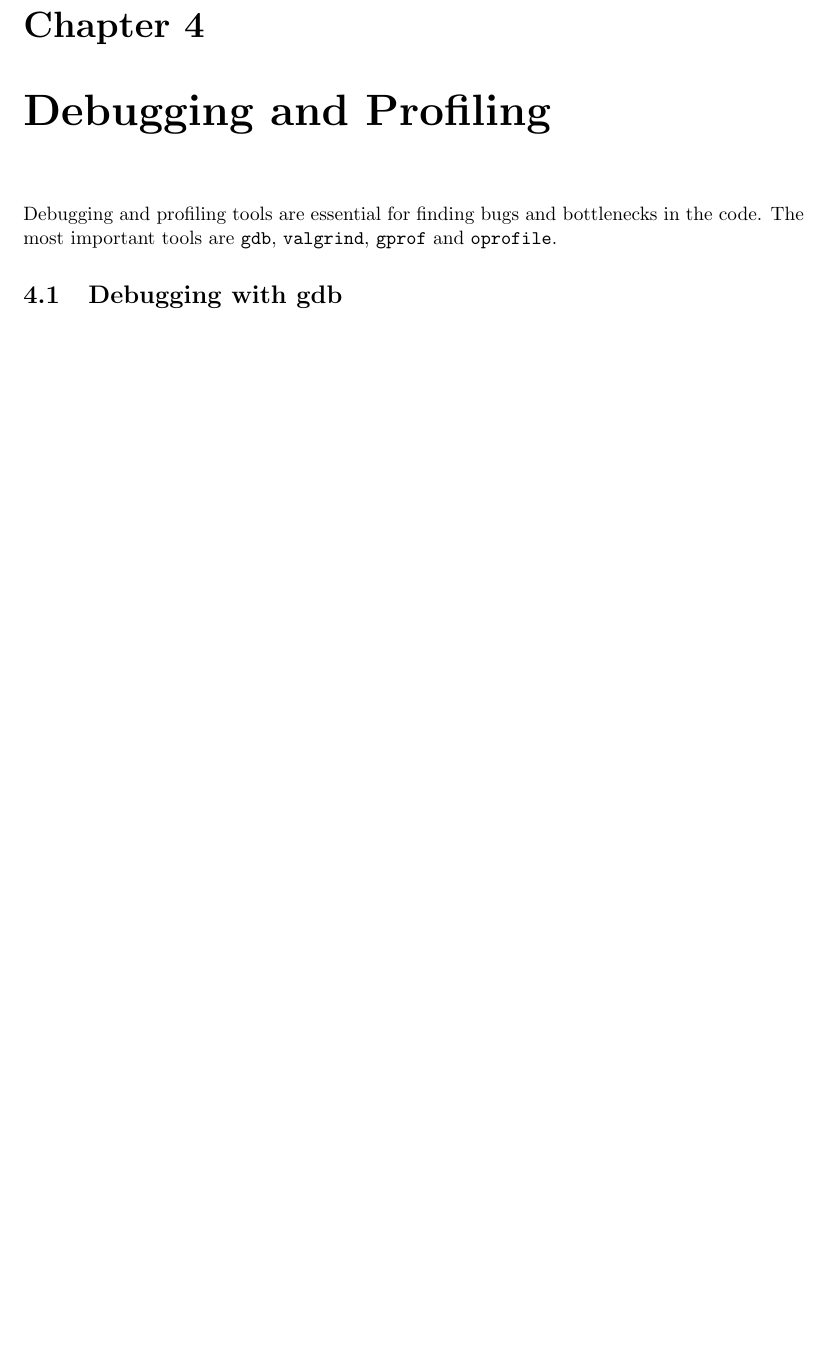
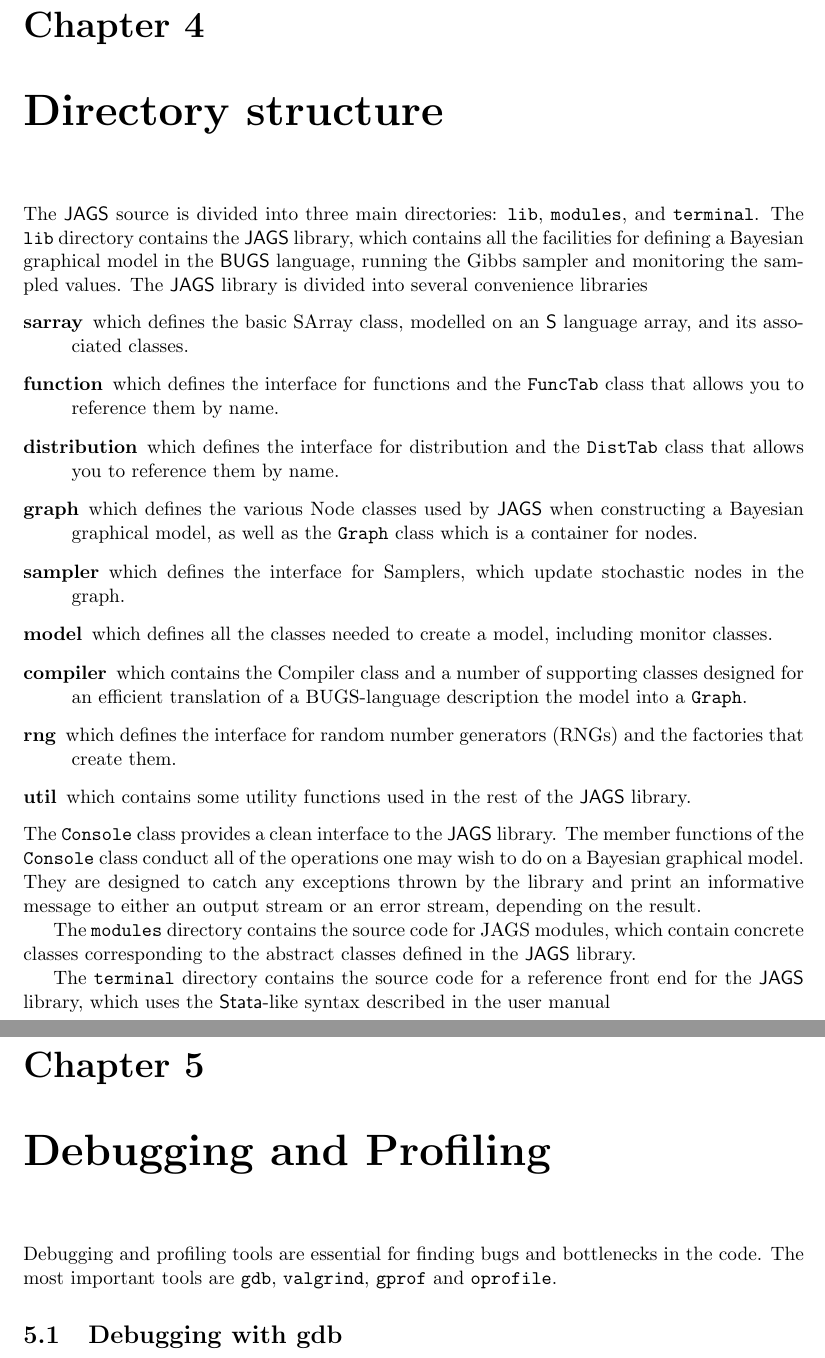
Before and after one commit to rohan-shah/mcmc-jags, a LaTeX document (doc/manual/jags_developer_manual.tex): part of page 6 of 7 before the commit and two parts of pages 6 and 7 of 8 after it, the two joined at a grey line, cut so that both start at the same text, the shorter picture padded with empty space. Compiled offline with pdfLaTeX.

Commit message:
Updated manual, now split into three parts.

```diff
--- a/doc/manual/jags_developer_manual.tex
+++ b/doc/manual/jags_developer_manual.tex
@@ -82,6 +84,52 @@
 \begin{verbatim}
 make Rcheck
 \end{verbatim}
+
+\chapter{Directory structure}
+
+The \JAGS\ source is divided into three main directories:
+\texttt{lib}, \texttt{modules}, and \texttt{terminal}. The
+\texttt{lib} directory contains the \JAGS\ library, which contains all
+the facilities for defining a Bayesian graphical model in the \BUGS\
+language, running the Gibbs sampler and monitoring the sampled
+values. The \JAGS\ library is divided into several convenience
+libraries
+\begin{description}
+\item[sarray] which defines the basic SArray class, modelled on an
+\textsf{S} language array, and its associated classes.
+\item[function] which defines the interface for functions and
+the \texttt{FuncTab} class that allows you to reference them by name.
+\item[distribution] which defines the interface for distribution and
+the \texttt{DistTab} class that allows you to reference them by name.
+\item[graph] which defines the various Node classes used by \JAGS\
+when constructing a Bayesian graphical model, as well as the \texttt{Graph}
+class which is a container for nodes.
+\item[sampler] which defines the interface for Samplers, which update
+stochastic nodes in the graph.
+\item[model] which defines all the classes needed to create a model,
+including monitor classes.
+\item[compiler] which contains the Compiler class and a number of
+supporting classes designed for an efficient translation of a BUGS-language
+description the model into a \texttt{Graph}.
+\item[rng] which defines the interface for random number generators (RNGs)
+and the factories that create them.
+\item[util] which contains some utility functions used in the rest of
+the \JAGS\ library.
+\end{description}
+The \texttt{Console} class provides a clean interface to the \JAGS\
+library.  The member functions of the \texttt{Console} class conduct
+all of the operations one may wish to do on a Bayesian graphical
+model.  They are designed to catch any exceptions thrown by the
+library and print an informative message to either an output stream or
+an error stream, depending on the result.
+
+The \texttt{modules} directory contains the source code for JAGS
+modules, which contain concrete classes corresponding to the abstract
+classes defined in the \JAGS\ library.
+
+The \texttt{terminal} directory contains the source code for a
+reference front end for the \JAGS\ library, which uses the
+\textsf{Stata}-like syntax described in the user manual
 
 \chapter{Debugging and Profiling}
 \label{chapter:debugging}
```
Also changed, not shown: doc/manual/jags_developer_manual.tex (2 more changed lines).
